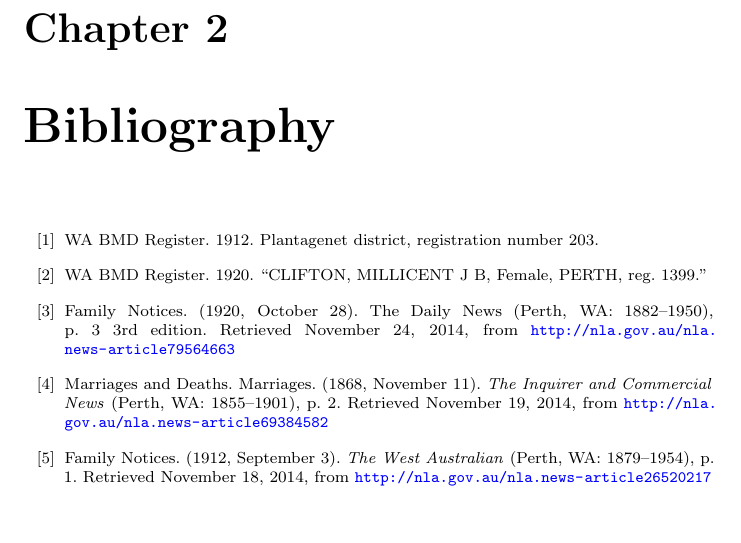
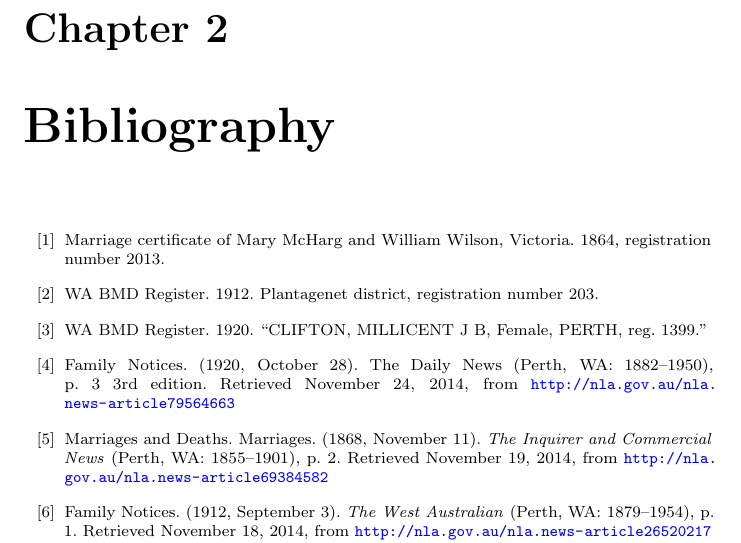
Before and after one commit to samwilson/hmw, a LaTeX book (main.tex, which reads bibliography.tex): part of page 13 of 15, cut so that both start at the same text, the shorter picture padded with empty space. Compiled offline with pdfLaTeX.

Commit message:
Update bibliography.tex

```diff
--- a/bibliography.tex
+++ b/bibliography.tex
@@ -1,5 +1,8 @@
 \begin{thebibliography}{99}
 \footnotesize
+
+\bibitem{MaryMcHargMarriage}
+	Marriage certificate of Mary McHarg and William Wilson, Victoria. 1864, registration number 2013.
 
 \bibitem{MJBCbirth}
 	WA BMD Register. 1912. Plantagenet district, registration number 203.
```
